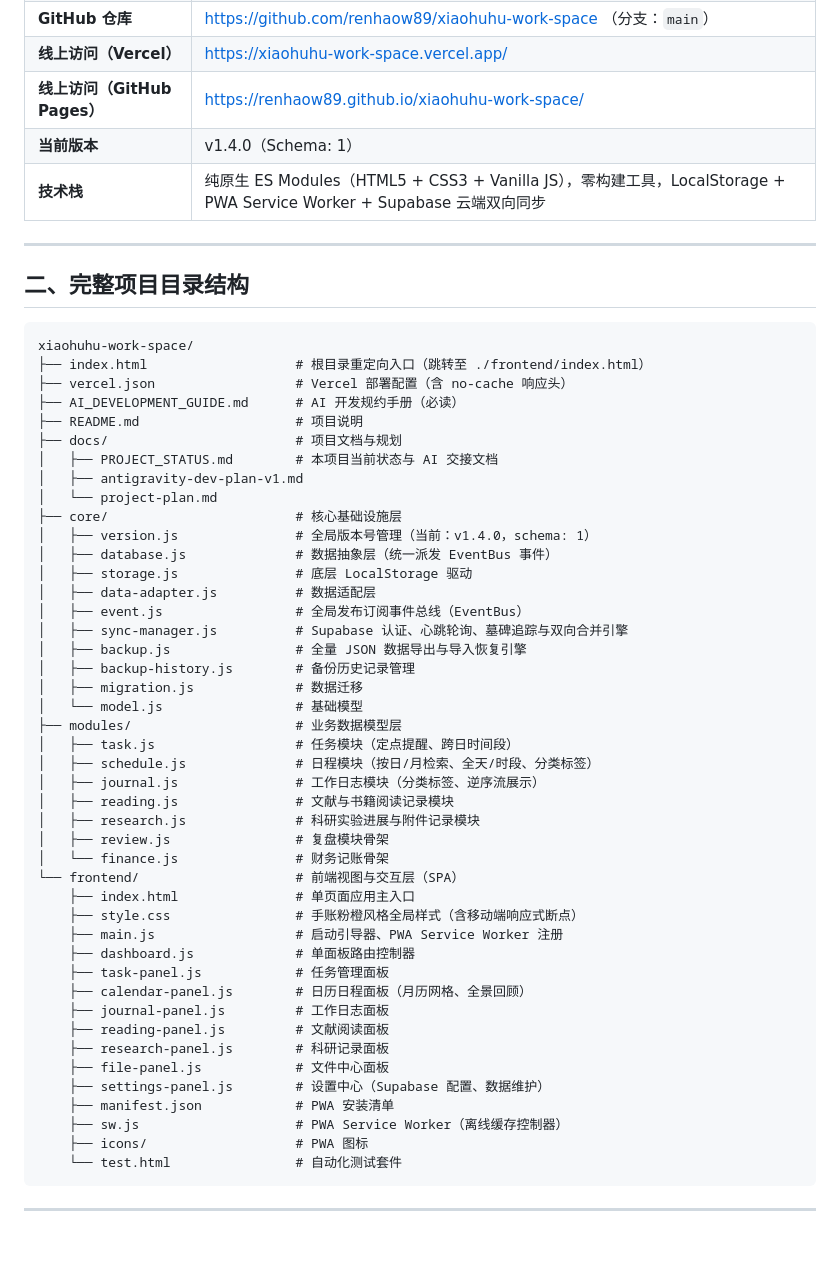
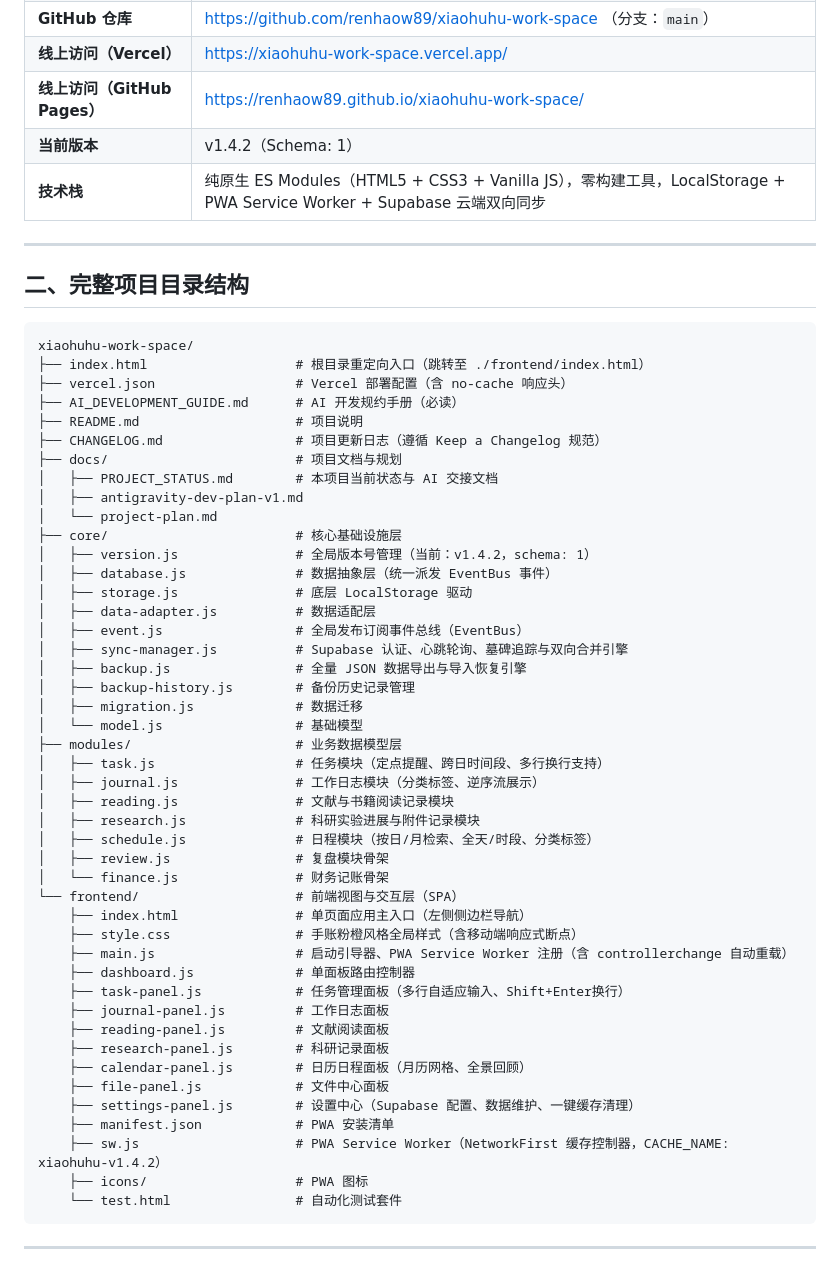
Before and after one commit to renhaow89/xiaohuhu-work-space, a Markdown page: docs/PROJECT_STATUS.md, the part around one of its changes. Drawn GitHub-style; blank space fills up the shorter version.

````diff
--- a/docs/PROJECT_STATUS.md
+++ b/docs/PROJECT_STATUS.md
@@ -14,7 +14,7 @@
 | **GitHub 仓库** | https://github.com/renhaow89/xiaohuhu-work-space （分支：`main`） |
 | **线上访问（Vercel）** | https://xiaohuhu-work-space.vercel.app/ |
 | **线上访问（GitHub Pages）** | https://renhaow89.github.io/xiaohuhu-work-space/ |
-| **当前版本** | v1.4.0（Schema: 1） |
+| **当前版本** | v1.4.2（Schema: 1） |
 | **技术栈** | 纯原生 ES Modules（HTML5 + CSS3 + Vanilla JS），零构建工具，LocalStorage + PWA Service Worker + Supabase 云端双向同步 |
 
 ---
@@ -27,12 +27,13 @@ xiaohuhu-work-space/
 ├── vercel.json                  # Vercel 部署配置（含 no-cache 响应头）
 ├── AI_DEVELOPMENT_GUIDE.md      # AI 开发规约手册（必读）
 ├── README.md                    # 项目说明
+├── CHANGELOG.md                 # 项目更新日志（遵循 Keep a Changelog 规范）
 ├── docs/                        # 项目文档与规划
 │   ├── PROJECT_STATUS.md        # 本项目当前状态与 AI 交接文档
 │   ├── antigravity-dev-plan-v1.md
 │   └── project-plan.md
 ├── core/                        # 核心基础设施层
-│   ├── version.js               # 全局版本号管理（当前：v1.4.0，schema: 1）
+│   ├── version.js               # 全局版本号管理（当前：v1.4.2，schema: 1）
 │   ├── database.js              # 数据抽象层（统一派发 EventBus 事件）
 │   ├── storage.js               # 底层 LocalStorage 驱动
 │   ├── data-adapter.js          # 数据适配层
@@ -43,27 +44,27 @@ xiaohuhu-work-space/
 │   ├── migration.js             # 数据迁移
 │   └── model.js                 # 基础模型
 ├── modules/                     # 业务数据模型层
-│   ├── task.js                  # 任务模块（定点提醒、跨日时间段）
-│   ├── schedule.js              # 日程模块（按日/月检索、全天/时段、分类标签）
+│   ├── task.js                  # 任务模块（定点提醒、跨日时间段、多行换行支持）
 │   ├── journal.js               # 工作日志模块（分类标签、逆序流展示）
 │   ├── reading.js               # 文献与书籍阅读记录模块
 │   ├── research.js              # 科研实验进展与附件记录模块
+│   ├── schedule.js              # 日程模块（按日/月检索、全天/时段、分类标签）
 │   ├── review.js                # 复盘模块骨架
 │   └── finance.js               # 财务记账骨架
 └── frontend/                    # 前端视图与交互层（SPA）
-    ├── index.html               # 单页面应用主入口
+    ├── index.html               # 单页面应用主入口（左侧侧边栏导航）
     ├── style.css                # 手账粉橙风格全局样式（含移动端响应式断点）
-    ├── main.js                  # 启动引导器、PWA Service Worker 注册
+    ├── main.js                  # 启动引导器、PWA Service Worker 注册（含 controllerchange 自动重载）
     ├── dashboard.js             # 单面板路由控制器
-    ├── task-panel.js            # 任务管理面板
-    ├── calendar-panel.js        # 日历日程面板（月历网格、全景回顾）
+    ├── task-panel.js            # 任务管理面板（多行自适应输入、Shift+Enter换行）
     ├── journal-panel.js         # 工作日志面板
     ├── reading-panel.js         # 文献阅读面板
     ├── research-panel.js        # 科研记录面板
+    ├── calendar-panel.js        # 日历日程面板（月历网格、全景回顾）
     ├── file-panel.js            # 文件中心面板
-    ├── settings-panel.js        # 设置中心（Supabase 配置、数据维护）
+    ├── settings-panel.js        # 设置中心（Supabase 配置、数据维护、一键缓存清理）
     ├── manifest.json            # PWA 安装清单
-    ├── sw.js                    # PWA Service Worker（离线缓存控制器）
+    ├── sw.js                    # PWA Service Worker（NetworkFirst 缓存控制器，CACHE_NAME: xiaohuhu-v1.4.2）
     ├── icons/                   # PWA 图标
     └── test.html                # 自动化测试套件
 ```
````
Also changed, not shown: other parts of docs/PROJECT_STATUS.md (+51 -48 lines).
